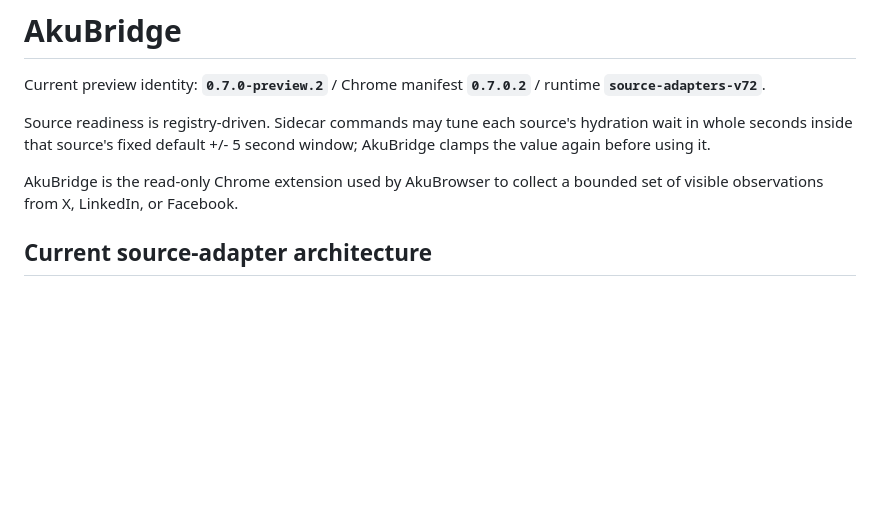
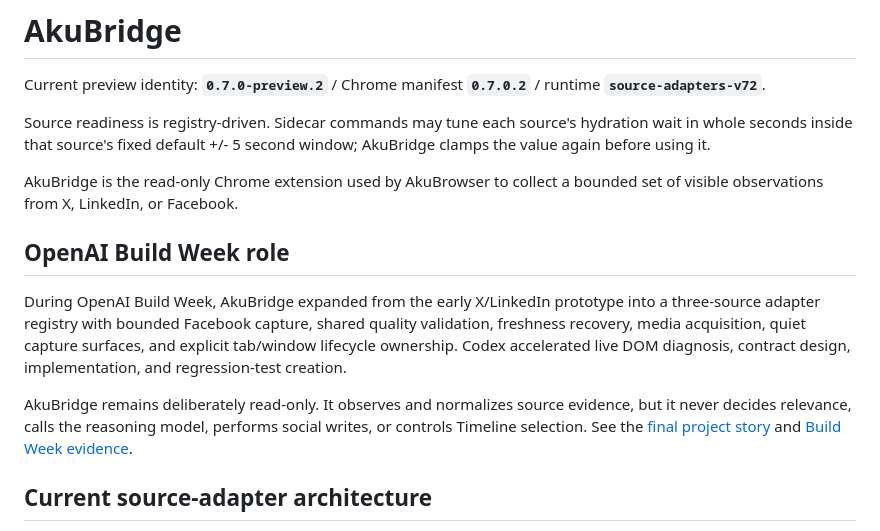
Before and after one commit to abangkis/AkuBridge, a Markdown page: README.md, the part around the change. Rendered like a GitHub page; blank space fills up the shorter version.

Commit message:
docs: document Build Week contribution

```diff
--- a/README.md
+++ b/README.md
@@ -8,6 +8,20 @@ hydration wait in whole seconds inside that source's fixed default +/- 5 second
 window; AkuBridge clamps the value again before using it.
 
 AkuBridge is the read-only Chrome extension used by AkuBrowser to collect a bounded set of visible observations from X, LinkedIn, or Facebook.
+
+## OpenAI Build Week role
+
+During OpenAI Build Week, AkuBridge expanded from the early X/LinkedIn
+prototype into a three-source adapter registry with bounded Facebook capture,
+shared quality validation, freshness recovery, media acquisition, quiet capture
+surfaces, and explicit tab/window lifecycle ownership. Codex accelerated live
+DOM diagnosis, contract design, implementation, and regression-test creation.
+
+AkuBridge remains deliberately read-only. It observes and normalizes source
+evidence, but it never decides relevance, calls the reasoning model, performs
+social writes, or controls Timeline selection. See the
+[final project story](https://github.com/abangkis/AkuBrowser/blob/main/docs/openai-build-week-submission.md)
+and [Build Week evidence](https://github.com/abangkis/AkuBrowser/blob/main/BUILD_WEEK.md).
 
 ## Current source-adapter architecture
 
```
